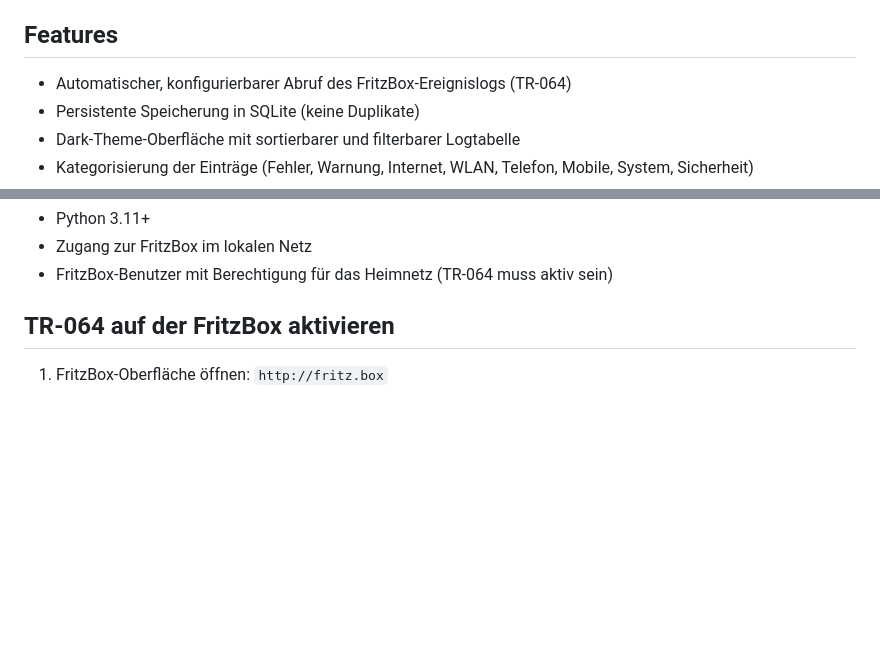
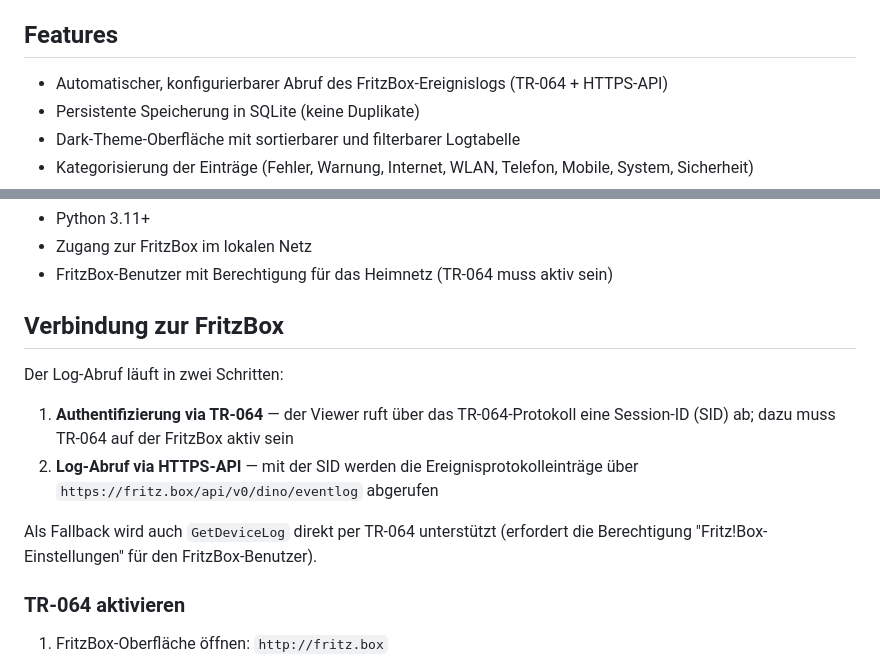
Before and after one commit to Pesto-maker/FritzBox-Viewer, a Markdown page: README.md, 2 parts joined by grey strips. GitHub-like rendering; blank space fills up the shorter version.

Commit message:
README: clarify TR-064 + HTTPS API log fetching mechanism
Co-Authored-By: Claude Sonnet 4.6 <noreply@anthropic.com>

```diff
--- a/README.md
+++ b/README.md
@@ -4,7 +4,7 @@ Web-Anwendung zur Anzeige und KI-gestützten Analyse des Ereignisprotokolls eine
 
 ## Features
 
-- Automatischer, konfigurierbarer Abruf des FritzBox-Ereignislogs (TR-064)
+- Automatischer, konfigurierbarer Abruf des FritzBox-Ereignislogs (TR-064 + HTTPS-API)
 - Persistente Speicherung in SQLite (keine Duplikate)
 - Dark-Theme-Oberfläche mit sortierbarer und filterbarer Logtabelle
 - Kategorisierung der Einträge (Fehler, Warnung, Internet, WLAN, Telefon, Mobile, System, Sicherheit)
@@ -20,7 +20,16 @@ Web-Anwendung zur Anzeige und KI-gestützten Analyse des Ereignisprotokolls eine
 - Zugang zur FritzBox im lokalen Netz
 - FritzBox-Benutzer mit Berechtigung für das Heimnetz (TR-064 muss aktiv sein)
 
-## TR-064 auf der FritzBox aktivieren
+## Verbindung zur FritzBox
+
+Der Log-Abruf läuft in zwei Schritten:
+
+1. **Authentifizierung via TR-064** — der Viewer ruft über das TR-064-Protokoll eine Session-ID (SID) ab; dazu muss TR-064 auf der FritzBox aktiv sein
+2. **Log-Abruf via HTTPS-API** — mit der SID werden die Ereignisprotokolleinträge über `https://fritz.box/api/v0/dino/eventlog` abgerufen
+
+Als Fallback wird auch `GetDeviceLog` direkt per TR-064 unterstützt (erfordert die Berechtigung "Fritz!Box-Einstellungen" für den FritzBox-Benutzer).
+
+### TR-064 aktivieren
 
 1. FritzBox-Oberfläche öffnen: `http://fritz.box`
 2. **Heimnetz → Netzwerk → Heimnetzfreigaben**
```
